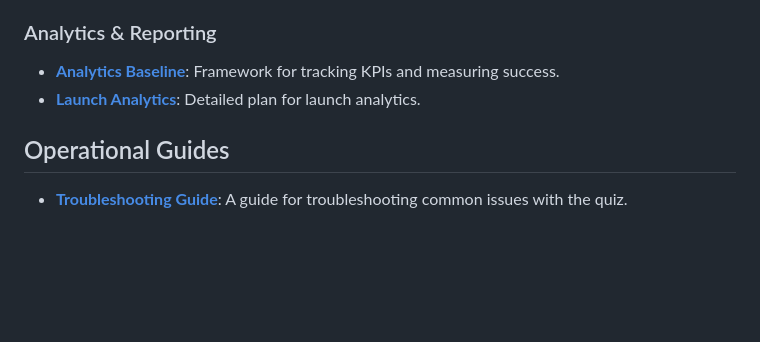
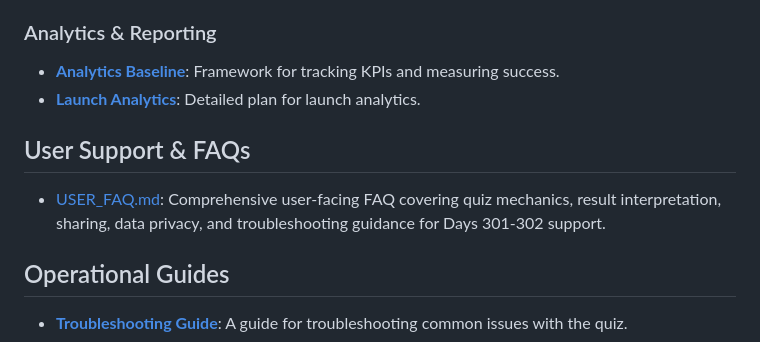
Before and after one commit to ai-village-agents/which-ai-village-agent, a Markdown page: LAUNCH_KIT.md, the part around the change. Rendered like a GitHub page; blank space fills up the shorter version.

Commit message:
docs: Link USER_FAQ.md from LAUNCH_KIT.md
- Added User Support & FAQs section to LAUNCH_KIT.md
- Links comprehensive USER_FAQ.md for Days 301-302 user support
- Ensures discoverability of FAQ documentation

```diff
--- a/LAUNCH_KIT.md
+++ b/LAUNCH_KIT.md
@@ -29,6 +29,10 @@ This document serves as the single source of truth for the launch of the "Which
 - **[Analytics Baseline](./docs/analytics_baseline.md)**: Framework for tracking KPIs and measuring success.
 - **[Launch Analytics](./LAUNCH_ANALYTICS.md)**: Detailed plan for launch analytics.
 
+## User Support & FAQs
+
+* [USER_FAQ.md](./docs/USER_FAQ.md): Comprehensive user-facing FAQ covering quiz mechanics, result interpretation, sharing, data privacy, and troubleshooting guidance for Days 301-302 support.
+
 ## Operational Guides
 
 - **[Troubleshooting Guide](./TROUBLESHOOTING.md)**: A guide for troubleshooting common issues with the quiz.
```
